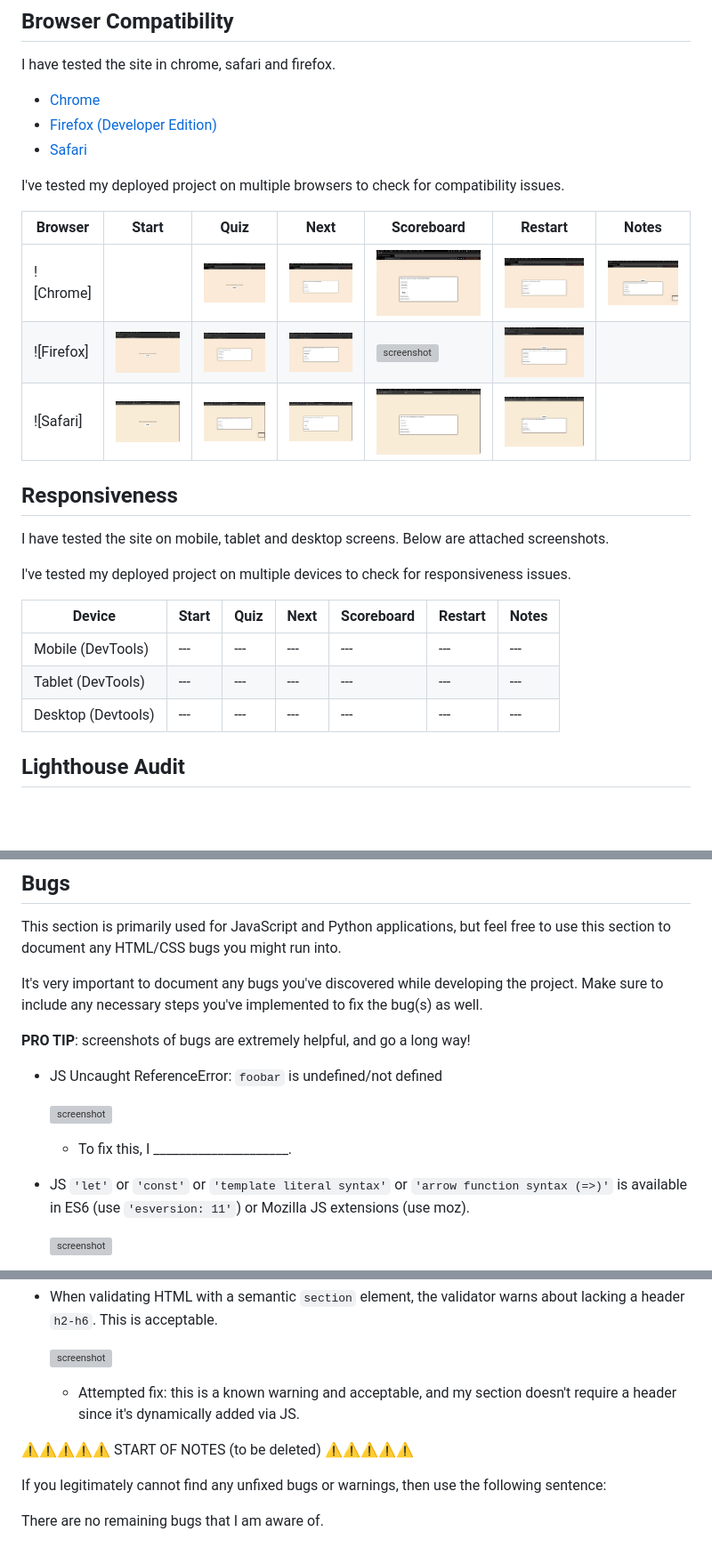
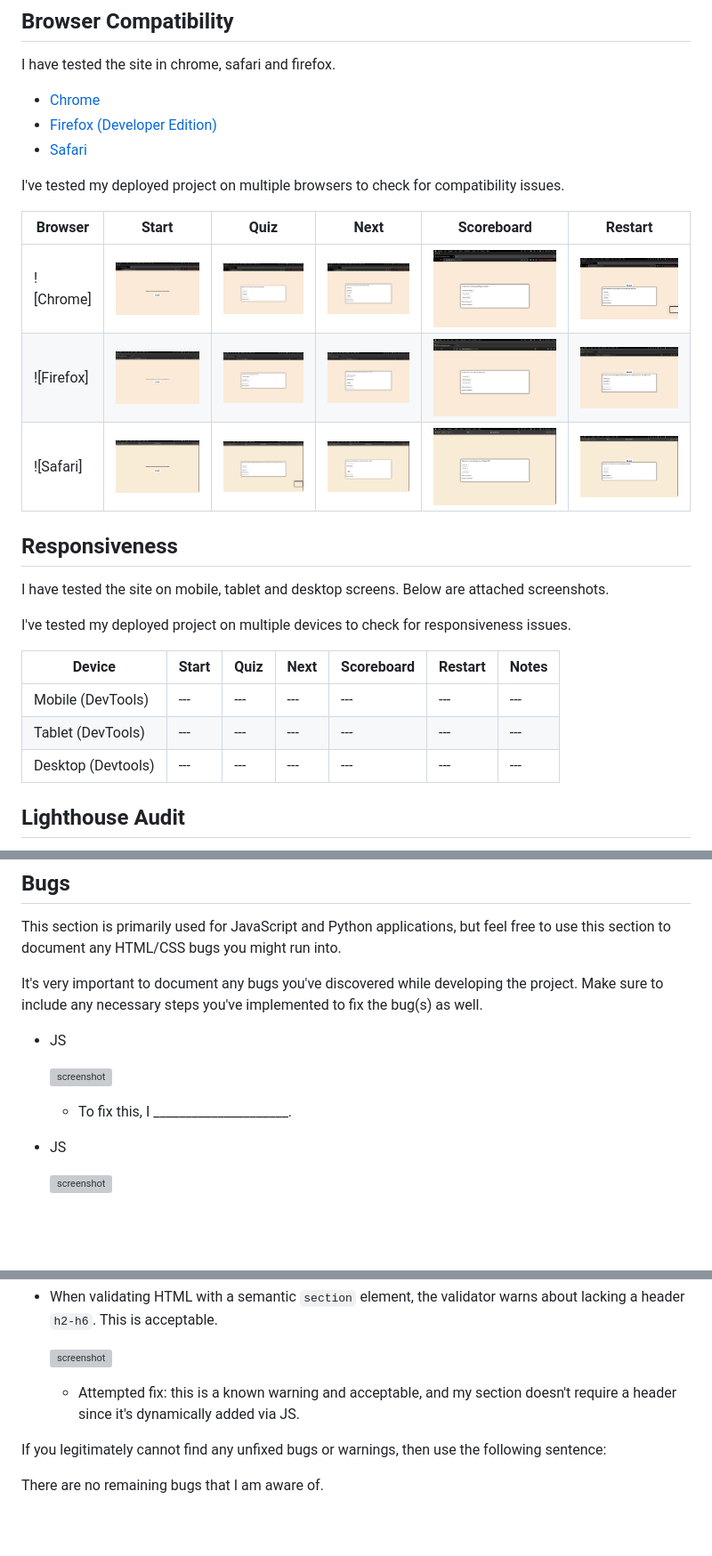
Before and after one commit to ilswh/quiz-romcom, a Markdown page: TESTING.md, 3 parts joined by grey strips. Shown: that part at 89% size. Rendered like a GitHub page; blank space fills up the shorter version; grey boxes are pictures that could not be loaded.

```diff
--- a/TESTING.md
+++ b/TESTING.md
@@ -47,12 +47,11 @@ I have tested the site in chrome, safari and firefox.
 
 I've tested my deployed project on multiple browsers to check for compatibility issues.
 
-| Browser | Start | Quiz | Next | Scoreboard | Restart | Notes |
-| --- | --- | --- | --- | --- | --- | --- |
-| ![Chrome] |  | ![screenshot](documentation/chrome-start.png) | ![screenshot](documentation/chrome-quiz.png) | ![screenshot](documentation/chrome-next.png) | ![screenshot](documentation/chrome-scoreboard.png) | ![screenshot](documentation/chrome-restart.png) |
+| Browser | Start | Quiz | Next | Scoreboard | Restart |
+| --- | --- | --- | --- | --- | --- |
+| ![Chrome] | ![screenshot](documentation/chrome-start.png) | ![screenshot](documentation/chrome-quiz.png) | ![screenshot](documentation/chrome-next.png) | ![screenshot](documentation/chrome-scoreboard.png) | ![screenshot](documentation/chrome-restart.png) |
 | ![Firefox] | ![screenshot](documentation/firefox-start.png) | ![screenshot](documentation/firefox-quiz.png) | ![screenshot](documentation/firefox-next.png) | ![screenshot](documentation/firefox-scoreboard.png) | ![screenshot](documentation/firefox-restart.png) |
 | ![Safari] | ![screenshot](documentation/safari-start.png) | ![screenshot](documentation/safari-quiz.png) | ![screenshot](documentation/safari-next.png) | ![screenshot](documentation/safari-scoreboard.png) | ![screenshot](documentation/safari-restart.png) |
-
 
 ## Responsiveness
 
@@ -65,7 +64,6 @@ I've tested my deployed project on multiple devices to check for responsiveness
 | Mobile (DevTools) | --- | --- | --- | --- | --- | --- |
 | Tablet (DevTools) | --- | --- | --- | --- | --- | --- |
 | Desktop (Devtools) | --- | --- | --- | --- | --- | --- |
-
 
 ## Lighthouse Audit
 
@@ -88,14 +86,12 @@ but feel free to use this section to document any HTML/CSS bugs you might run in
 It's very important to document any bugs you've discovered while developing the project.
 Make sure to include any necessary steps you've implemented to fix the bug(s) as well.
 
-**PRO TIP**: screenshots of bugs are extremely helpful, and go a long way!
-
-- JS Uncaught ReferenceError: `foobar` is undefined/not defined
+- JS
 
     ![screenshot](documentation/bug01.png)
 
     - To fix this, I _____________________.
 
-- JS `'let'` or `'const'` or `'template literal syntax'` or `'arrow function syntax (=>)'` is available in ES6 (use `'esversion: 11'`) or Mozilla JS extensions (use moz).
+- JS
 
     ![screenshot](documentation/bug02.png)
@@ -151,8 +129,6 @@ Some examples:
 
     - Attempted fix: this is a known warning and acceptable, and my section doesn't require a header since it's dynamically added via JS.
 
-⚠️⚠️⚠️⚠️⚠️ START OF NOTES (to be deleted) ⚠️⚠️⚠️⚠️⚠️
-
 If you legitimately cannot find any unfixed bugs or warnings, then use the following sentence:
 
 There are no remaining bugs that I am aware of.
```
Also changed, not shown: other parts of TESTING.md (+1 -19 lines), documentation/firefox-scoreboard.png (renamed from documentation/firefox-scorebard.png).
